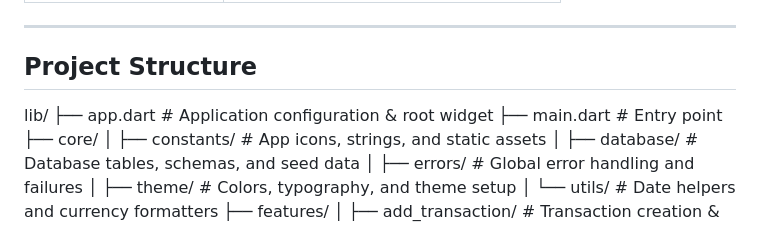
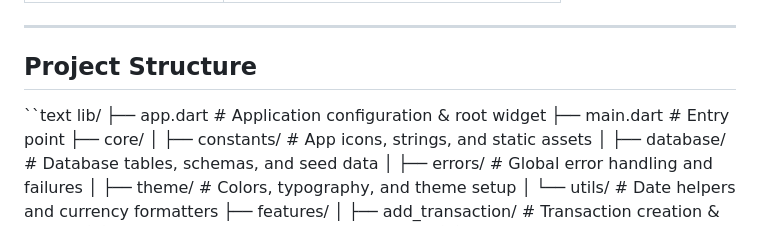
Before and after one commit to debbarmanshivam20-hue/selfFinance_management, a Markdown page: README.md, the part around the change. Rendered like a GitHub page.

```diff
--- a/README.md
+++ b/README.md
@@ -25,7 +25,7 @@ A modern, offline-first personal finance and expense tracking application built
 ---
 
 ## Project Structure
-
+``text
 lib/
 ├── app.dart                    # Application configuration & root widget
 ├── main.dart                   # Entry point
```
